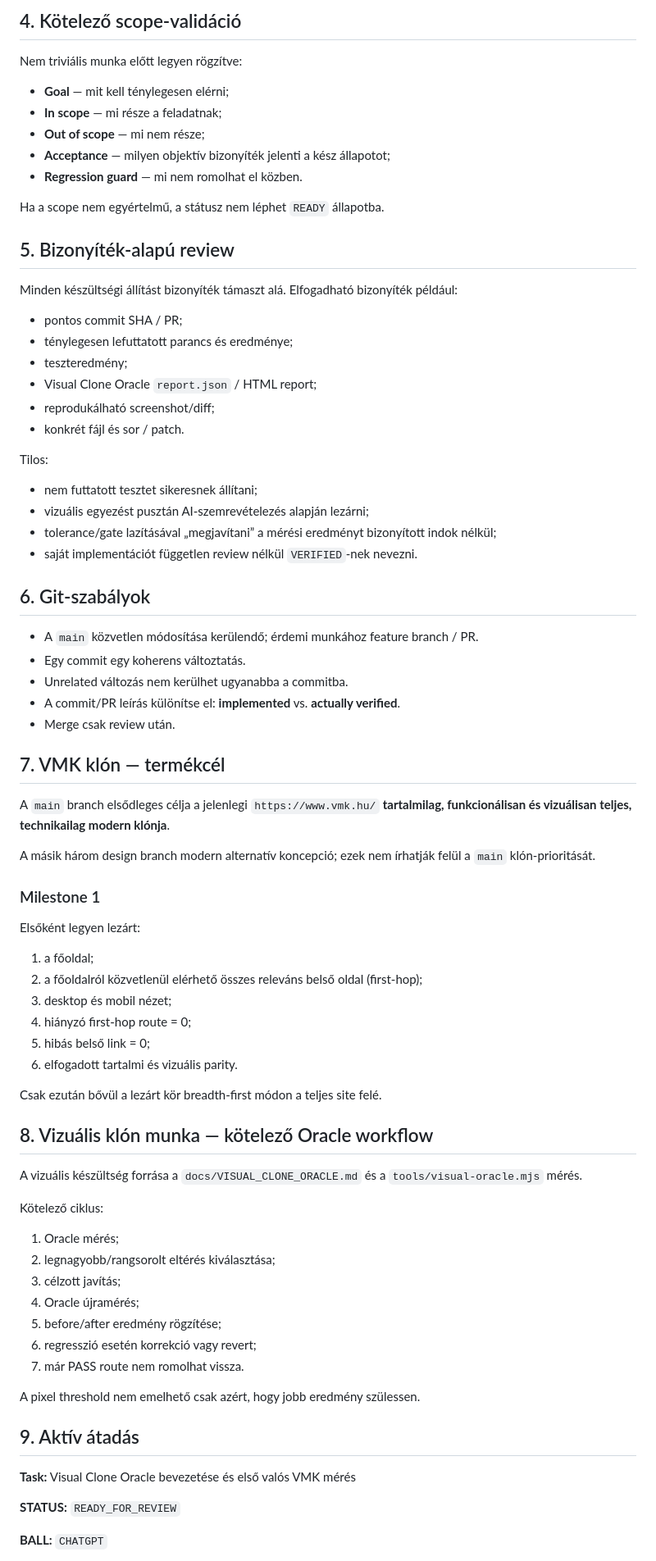
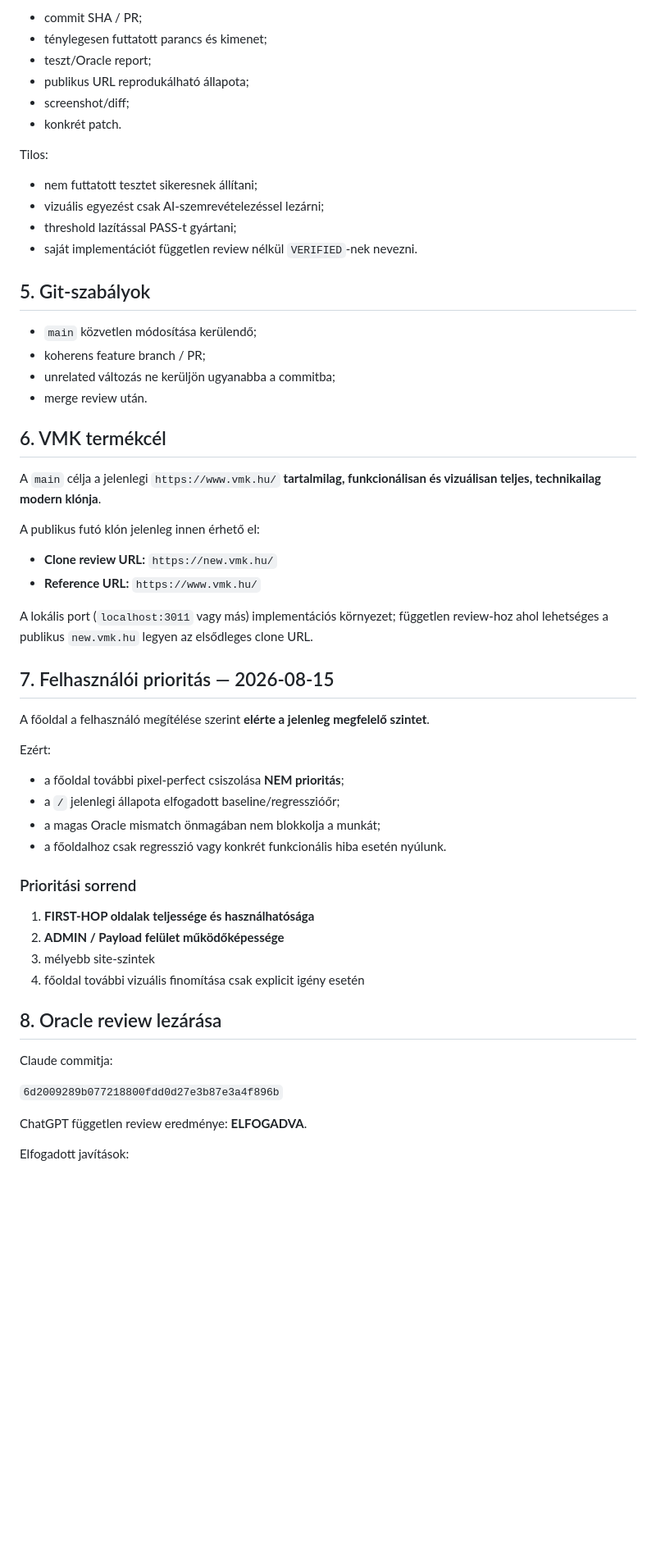
Before and after one commit to ggiaur/www-vmk, a Markdown page: COLLAB.md, the part around one of its changes. Shown at 82% size. GitHub-like rendering; blank space fills up the shorter version.

Commit message:
docs: hand off first-hop and admin work to Claude

```diff
--- a/COLLAB.md
+++ b/COLLAB.md
@@ -63,82 +63,61 @@ Használt státuszok:
 
-## 4. Kötelező scope-validáció
-
-Nem triviális munka előtt legyen rögzítve:
-
-- **Goal** — mit kell ténylegesen elérni;
-- **In scope** — mi része a feladatnak;
-- **Out of scope** — mi nem része;
-- **Acceptance** — milyen objektív bizonyíték jelenti a kész állapotot;
-- **Regression guard** — mi nem romolhat el közben.
-
-Ha a scope nem egyértelmű, a státusz nem léphet `READY` állapotba.
-
-## 5. Bizonyíték-alapú review
-
-Minden készültségi állítást bizonyíték támaszt alá. Elfogadható bizonyíték például:
-
-- pontos commit SHA / PR;
-- ténylegesen lefuttatott parancs és eredménye;
-- teszteredmény;
-- Visual Clone Oracle `report.json` / HTML report;
-- reprodukálható screenshot/diff;
-- konkrét fájl és sor / patch.
+- commit SHA / PR;
+- ténylegesen futtatott parancs és kimenet;
+- teszt/Oracle report;
+- publikus URL reprodukálható állapota;
+- screenshot/diff;
+- konkrét patch.
 
 Tilos:
 
 - nem futtatott tesztet sikeresnek állítani;
-- vizuális egyezést pusztán AI-szemrevételezés alapján lezárni;
-- tolerance/gate lazításával „megjavítani” a mérési eredményt bizonyított indok nélkül;
+- vizuális egyezést csak AI-szemrevételezéssel lezárni;
+- threshold lazítással PASS-t gyártani;
 - saját implementációt független review nélkül `VERIFIED`-nek nevezni.
 
-## 6. Git-szabályok
+## 5. Git-szabályok
 
-- A `main` közvetlen módosítása kerülendő; érdemi munkához feature branch / PR.
-- Egy commit egy koherens változtatás.
-- Unrelated változás nem kerülhet ugyanabba a commitba.
-- A commit/PR leírás különítse el: **implemented** vs. **actually verified**.
-- Merge csak review után.
+- `main` közvetlen módosítása kerülendő;
+- koherens feature branch / PR;
+- unrelated változás ne kerüljön ugyanabba a commitba;
+- merge review után.
 
-## 7. VMK klón — termékcél
+## 6. VMK termékcél
 
-A `main` branch elsődleges célja a jelenlegi `https://www.vmk.hu/` **tartalmilag, funkcionálisan és vizuálisan teljes, technikailag modern klónja**.
+A `main` célja a jelenlegi `https://www.vmk.hu/` **tartalmilag, funkcionálisan és vizuálisan teljes, technikailag modern klónja**.
 
-A másik három design branch modern alternatív koncepció; ezek nem írhatják felül a `main` klón-prioritását.
+A publikus futó klón jelenleg innen érhető el:
 
-### Milestone 1
+- **Clone review URL:** `https://new.vmk.hu/`
+- **Reference URL:** `https://www.vmk.hu/`
 
-Elsőként legyen lezárt:
+A lokális port (`localhost:3011` vagy más) implementációs környezet; független review-hoz ahol lehetséges a publikus `new.vmk.hu` legyen az elsődleges clone URL.
 
-1. a főoldal;
-2. a főoldalról közvetlenül elérhető összes releváns belső oldal (first-hop);
-3. desktop és mobil nézet;
-4. hiányzó first-hop route = 0;
-5. hibás belső link = 0;
-6. elfogadott tartalmi és vizuális parity.
+## 7. Felhasználói prioritás — 2026-08-15
 
-Csak ezután bővül a lezárt kör breadth-first módon a teljes site felé.
+A főoldal a felhasználó megítélése szerint **elérte a jelenleg megfelelő szintet**.
 
-## 8. Vizuális klón munka — kötelező Oracle workflow
+Ezért:
 
-A vizuális készültség forrása a `docs/VISUAL_CLONE_ORACLE.md` és a `tools/visual-oracle.mjs` mérés.
+- a főoldal további pixel-perfect csiszolása **NEM prioritás**;
+- a `/` jelenlegi állapota elfogadott baseline/regresszióőr;
+- a magas Oracle mismatch önmagában nem blokkolja a munkát;
+- a főoldalhoz csak regresszió vagy konkrét funkcionális hiba esetén nyúlunk.
 
-Kötelező ciklus:
+### Prioritási sorrend
 
-1. Oracle mérés;
-2. legnagyobb/rangsorolt eltérés kiválasztása;
-3. célzott javítás;
-4. Oracle újramérés;
-5. before/after eredmény rögzítése;
-6. regresszió esetén korrekció vagy revert;
-7. már PASS route nem romolhat vissza.
+1. **FIRST-HOP oldalak teljessége és használhatósága**
+2. **ADMIN / Payload felület működőképessége**
+3. mélyebb site-szintek
+4. főoldal további vizuális finomítása csak explicit igény esetén
 
-A pixel threshold nem emelhető csak azért, hogy jobb eredmény szülessen.
+## 8. Oracle review lezárása
 
-## 9. Aktív átadás
+Claude commitja:
 
-**Task:** Visual Clone Oracle bevezetése és első valós VMK mérés
+`6d2009289b077218800fdd0d27e3b87e3a4f896b`
 
-**STATUS:** `READY_FOR_REVIEW`
+ChatGPT független review eredménye: **ELFOGADVA**.
 
-**BALL:** `CHATGPT`
+Elfogadott javítások:
 
```
Also changed, not shown: other parts of COLLAB.md (+198 -97 lines).
